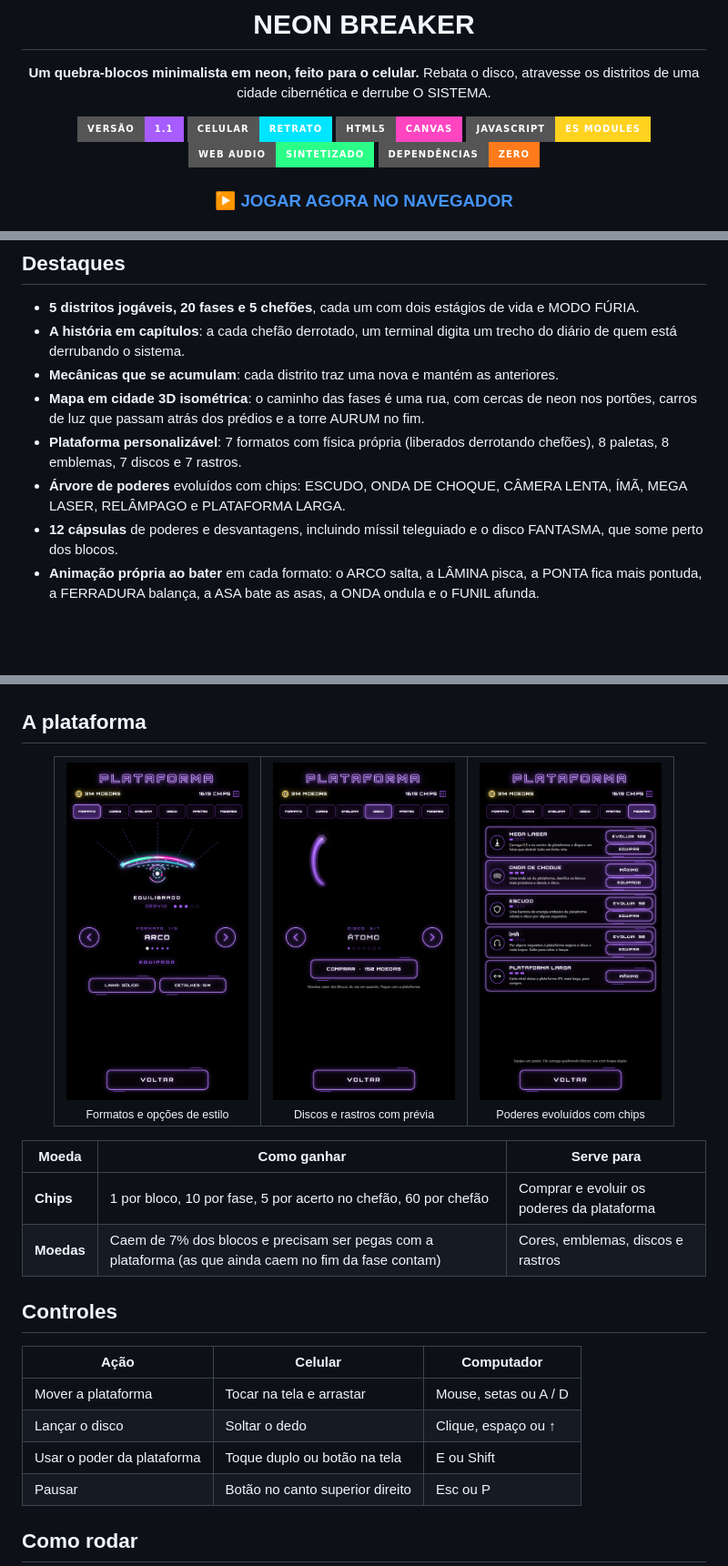
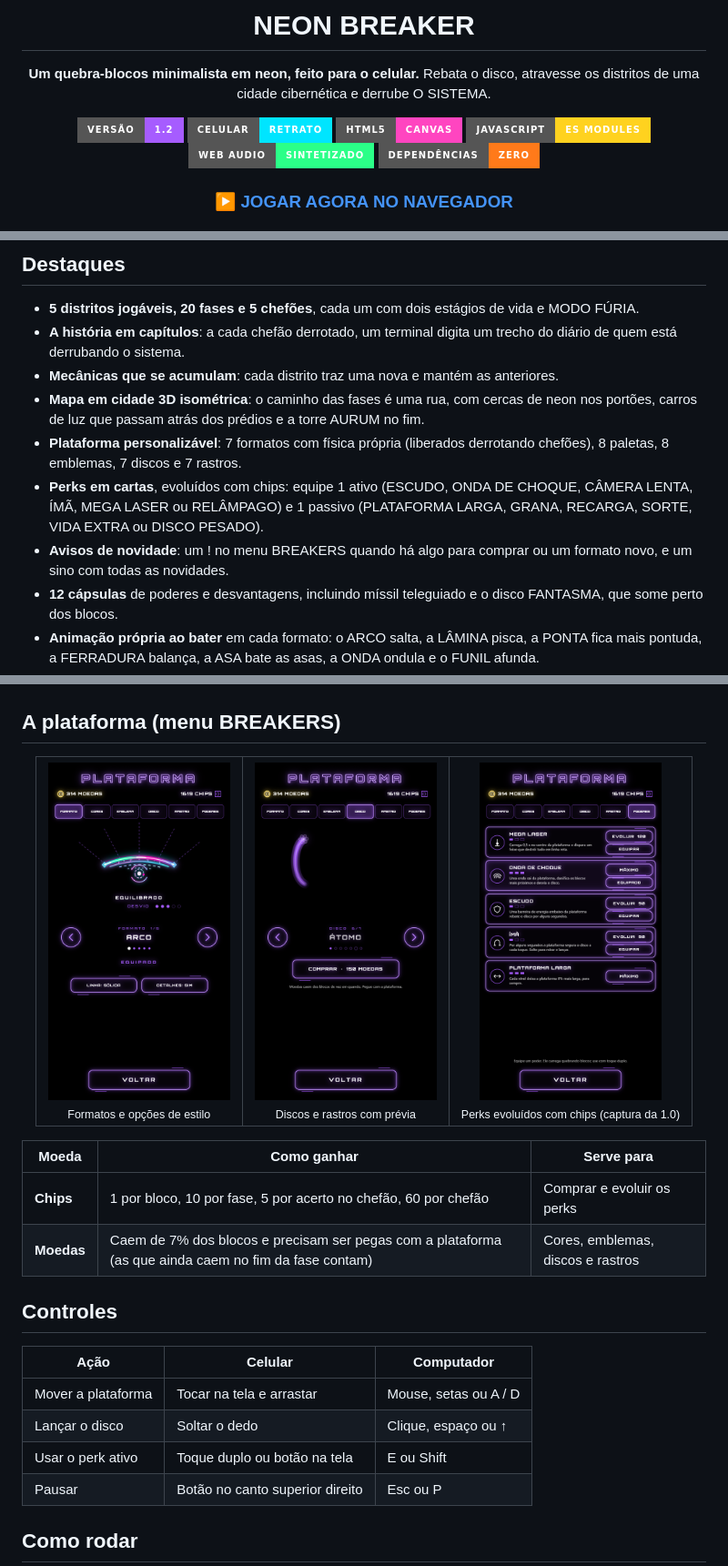
Before and after one commit to costardiv1/neon-breaker, a Markdown page: README.md, 3 parts joined by grey strips. Shown at 91% size. Drawn GitHub-style; badges without logos; blank space fills up the shorter version.

```diff
--- a/README.md
+++ b/README.md
@@ -7,7 +7,7 @@
 **Um quebra-blocos minimalista em neon, feito para o celular.**
 Rebata o disco, atravesse os distritos de uma cidade cibernética e derrube O SISTEMA.
 
-![versão](https://img.shields.io/badge/vers%C3%A3o-1.1-a65cff?style=for-the-badge)
+![versão](https://img.shields.io/badge/vers%C3%A3o-1.2-a65cff?style=for-the-badge)
 ![plataforma](https://img.shields.io/badge/celular-retrato-00e5ff?style=for-the-badge)
 ![HTML5 Canvas](https://img.shields.io/badge/HTML5-Canvas-ff45c0?style=for-the-badge)
 ![JavaScript](https://img.shields.io/badge/JavaScript-ES%20modules-ffd21f?style=for-the-badge)
@@ -45,7 +45,8 @@ Os nomes dos 10 distritos contam a história de um jovem da periferia que passa
 - **Mecânicas que se acumulam**: cada distrito traz uma nova e mantém as anteriores.
 - **Mapa em cidade 3D isométrica**: o caminho das fases é uma rua, com cercas de neon nos portões, carros de luz que passam atrás dos prédios e a torre AURUM no fim.
 - **Plataforma personalizável**: 7 formatos com física própria (liberados derrotando chefões), 8 paletas, 8 emblemas, 7 discos e 7 rastros.
-- **Árvore de poderes** evoluídos com chips: ESCUDO, ONDA DE CHOQUE, CÂMERA LENTA, ÍMÃ, MEGA LASER, RELÂMPAGO e PLATAFORMA LARGA.
+- **Perks em cartas**, evoluídos com chips: equipe 1 ativo (ESCUDO, ONDA DE CHOQUE, CÂMERA LENTA, ÍMÃ, MEGA LASER ou RELÂMPAGO) e 1 passivo (PLATAFORMA LARGA, GRANA, RECARGA, SORTE, VIDA EXTRA ou DISCO PESADO).
+- **Avisos de novidade**: um ! no menu BREAKERS quando há algo para comprar ou um formato novo, e um sino com todas as novidades.
 - **12 cápsulas** de poderes e desvantagens, incluindo míssil teleguiado e o disco FANTASMA, que some perto dos blocos.
 - **Animação própria ao bater** em cada formato: o ARCO salta, a LÂMINA pisca, a PONTA fica mais pontuda, a FERRADURA balança, a ASA bate as asas, a ONDA ondula e o FUNIL afunda.
 - **Trilha sonora sintetizada** por distrito, cada vez mais rápida e frenética, com a borda do campo pulsando na batida.
@@ -95,21 +96,21 @@ Ao derrotar O SISTEMA, o jogo finge travar: a tela congela e se rasga, e um term
 <div align="center"><img src="docs/img/16_crash_terminal.png" width="200"> <img src="docs/img/17_final.png" width="200"></div>
 </details>
 
-## A plataforma
+## A plataforma (menu BREAKERS)
 
 <div align="center">
 <table>
 <tr>
 <td align="center"><img src="docs/img/12_plataforma.png" width="200"><br><sub>Formatos e opções de estilo</sub></td>
 <td align="center"><img src="docs/img/13_discos.png" width="200"><br><sub>Discos e rastros com prévia</sub></td>
-<td align="center"><img src="docs/img/14_poderes.png" width="200"><br><sub>Poderes evoluídos com chips</sub></td>
+<td align="center"><img src="docs/img/14_poderes.png" width="200"><br><sub>Perks evoluídos com chips (captura da 1.0)</sub></td>
 </tr>
 </table>
 </div>
 
 | Moeda | Como ganhar | Serve para |
 |---|---|---|
-| **Chips** | 1 por bloco, 10 por fase, 5 por acerto no chefão, 60 por chefão | Comprar e evoluir os poderes da plataforma |
+| **Chips** | 1 por bloco, 10 por fase, 5 por acerto no chefão, 60 por chefão | Comprar e evoluir os perks |
 | **Moedas** | Caem de 7% dos blocos e precisam ser pegas com a plataforma (as que ainda caem no fim da fase contam) | Cores, emblemas, discos e rastros |
 
 ## Controles
@@ -118,7 +119,7 @@ Ao derrotar O SISTEMA, o jogo finge travar: a tela congela e se rasga, e um term
 |---|---|---|
 | Mover a plataforma | Tocar na tela e arrastar | Mouse, setas ou A / D |
 | Lançar o disco | Soltar o dedo | Clique, espaço ou ↑ |
-| Usar o poder da plataforma | Toque duplo ou botão na tela | E ou Shift |
+| Usar o perk ativo | Toque duplo ou botão na tela | E ou Shift |
 | Pausar | Botão no canto superior direito | Esc ou P |
 
 ## Como rodar
```
Also changed, not shown: other parts of README.md (+1 -1 lines), BASTIDORES.md (+19 -2 lines), CHANGELOG.md (+26 -0 lines), docs/diagramas/uc_resumido.png, 7 other files.
